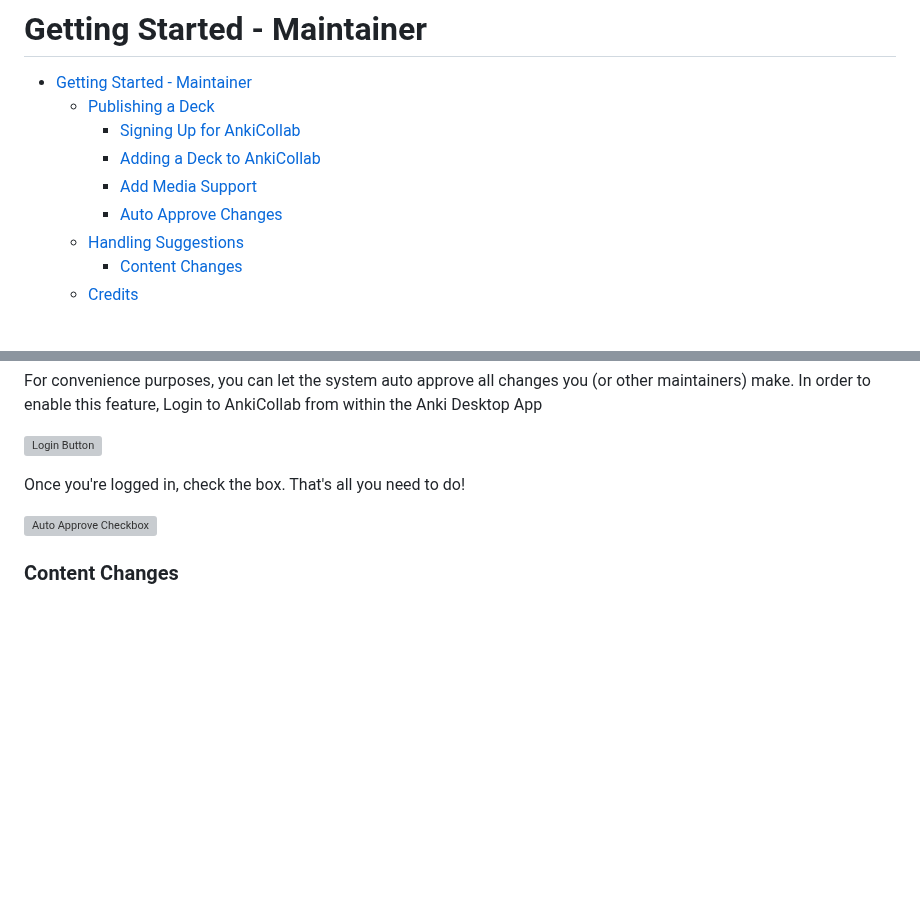
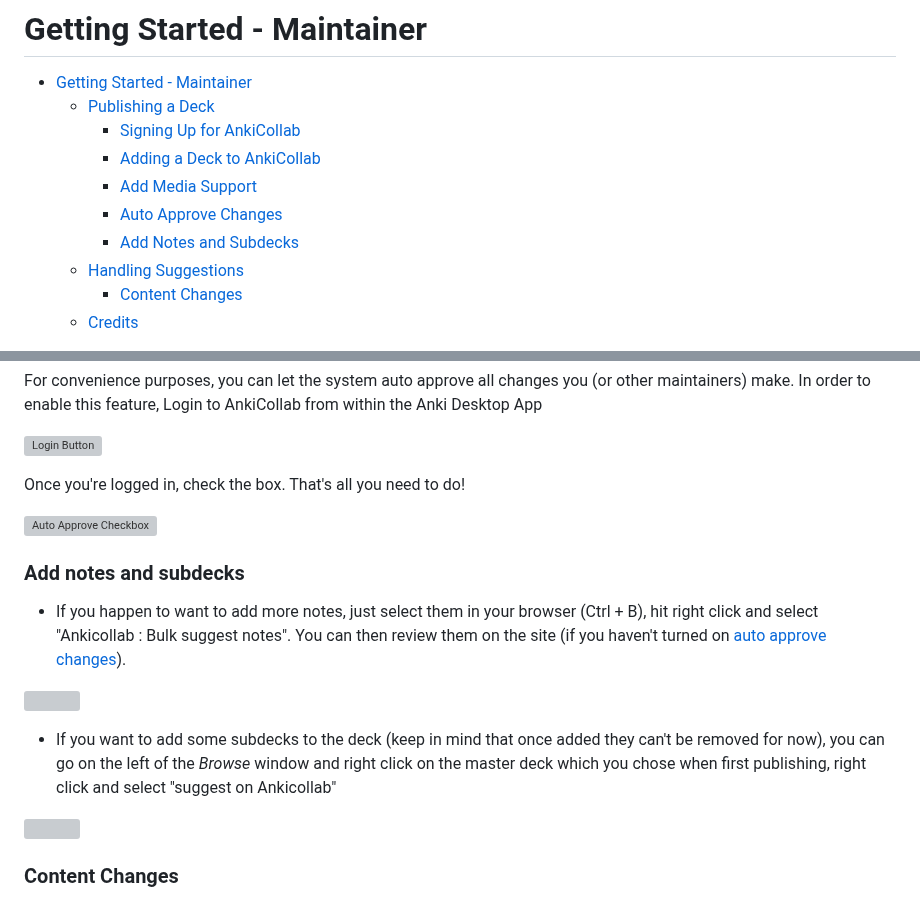
Before and after one commit to CravingCrates/AnkiCollab-Plugin, a Markdown page: getting_started_maintainer.md, 2 parts joined by grey strips. Drawn GitHub-style; blank space fills up the shorter version; grey boxes are pictures that could not be loaded.

Commit message:
Update getting_started_maintainer.md
Added documentation for maintainers seeking to add existing cards or decks

```diff
--- a/getting_started_maintainer.md
+++ b/getting_started_maintainer.md
@@ -6,6 +6,7 @@
     - [Adding a Deck to AnkiCollab](#adding-a-deck-to-ankicollab)
     - [Add Media Support](#media-support)
     - [Auto Approve Changes](#auto-approve-changes)
+    - [Add Notes and Subdecks](#add-notes-and-subdecks)
   - [Handling Suggestions](#handling-suggestions)
     - [Content Changes](#content-changes)
   - [Credits](#credits)
@@ -60,6 +61,14 @@ Once you're logged in, check the box. That's all you need to do!
 
 ![Auto Approve Checkbox](https://i.imgur.com/IkRpkgi.png)
 
+### Add notes and subdecks
+- If you happen to want to add more notes, just select them in your browser (Ctrl + B), hit right click and select "Ankicollab : Bulk suggest notes". You can then review them on the site (if you haven't turned on [auto approve changes](#auto-approve-changes)).
+
+![](https://i.imgur.com/tV2tOga.png)
+- If you want to add some subdecks to the deck (keep in mind that once added they can't be removed for now), you can go on the left of the *Browse* window and right click on the master deck which you chose when first publishing, right click and select "suggest on Ankicollab"
+
+![](https://i.imgur.com/zLCt3xV.png)
+
 ### Content Changes
 
 All the different possible changes are handled the same way. Someone (or you) may submit a change — fixing typos, updating content, formatting, or something else. You'll go to the **All Reviews** page on AnkiCollab and approve or deny them.
```
